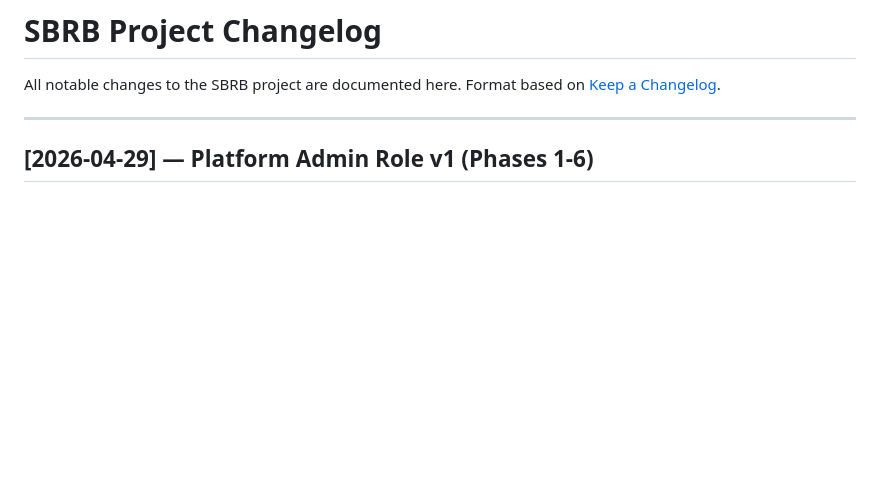
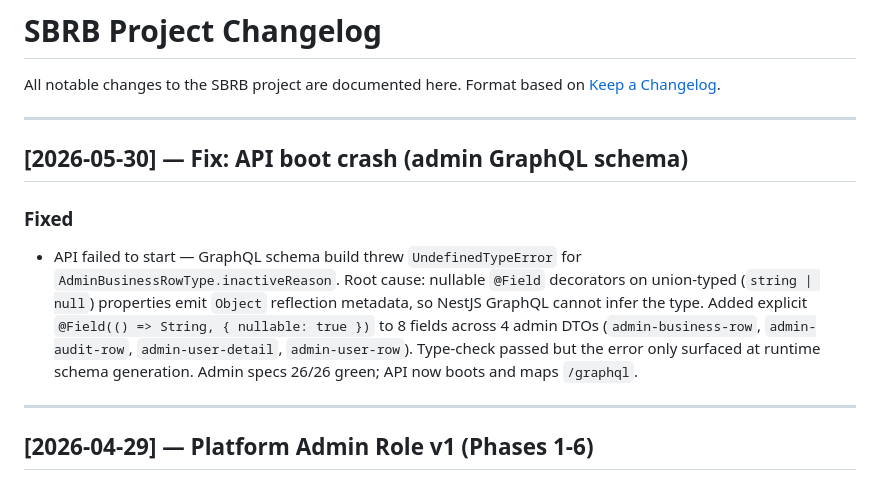
Before and after one commit to KayHuynhKaiChou/SBRB, a Markdown page: docs/project-changelog.md, the part around the change. Drawn GitHub-style; blank space fills up the shorter version.

Commit message:
docs: changelog

```diff
--- a/docs/project-changelog.md
+++ b/docs/project-changelog.md
@@ -1,6 +1,13 @@
 # SBRB Project Changelog
 
 All notable changes to the SBRB project are documented here. Format based on [Keep a Changelog](https://keepachangelog.com/en/1.0.0/).
+
+---
+
+## [2026-05-30] — Fix: API boot crash (admin GraphQL schema)
+
+### Fixed
+- API failed to start — GraphQL schema build threw `UndefinedTypeError` for `AdminBusinessRowType.inactiveReason`. Root cause: nullable `@Field` decorators on union-typed (`string | null`) properties emit `Object` reflection metadata, so NestJS GraphQL cannot infer the type. Added explicit `@Field(() => String, { nullable: true })` to 8 fields across 4 admin DTOs (`admin-business-row`, `admin-audit-row`, `admin-user-detail`, `admin-user-row`). Type-check passed but the error only surfaced at runtime schema generation. Admin specs 26/26 green; API now boots and maps `/graphql`.
 
 ---
 
```
